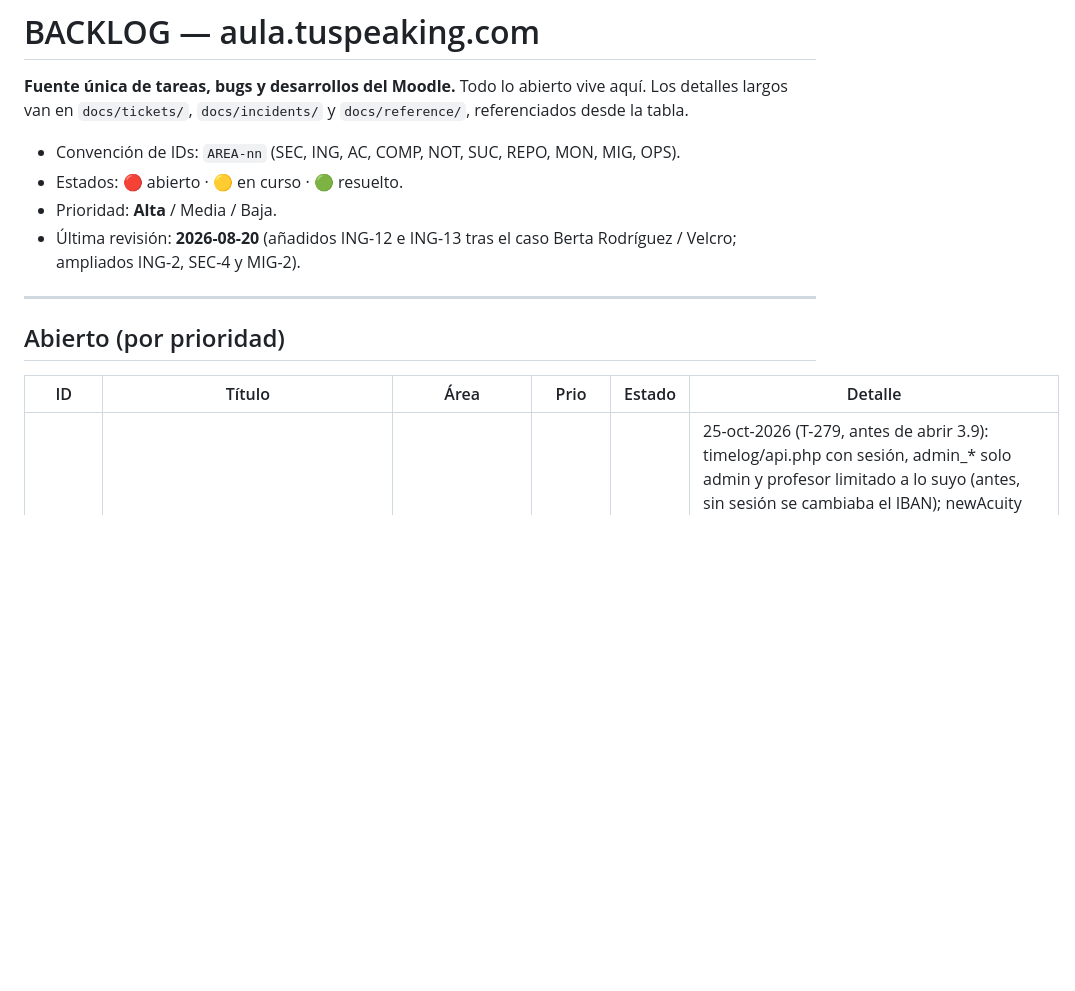
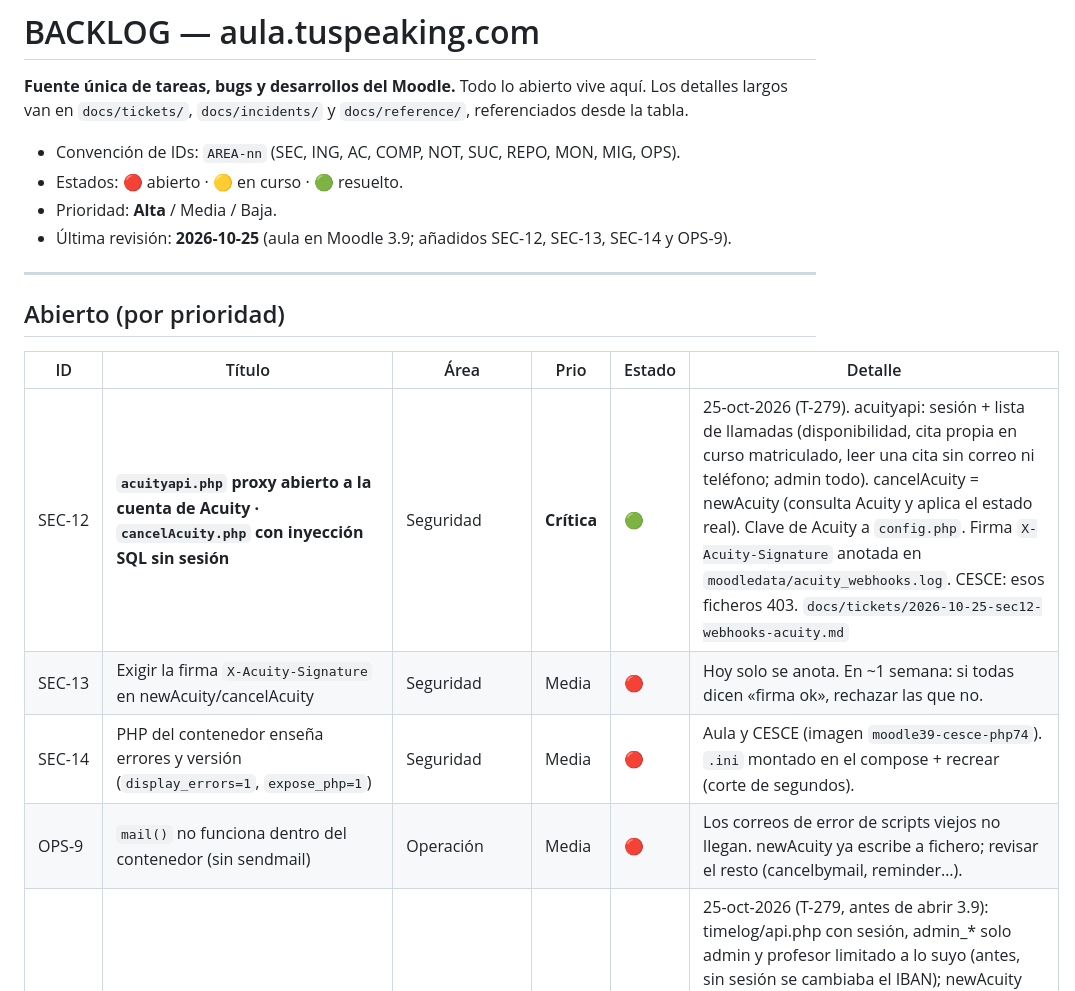
Before and after one commit to hernandezX1000/aula.tuspeaking.com.moodle3.5, a Markdown page: docs/BACKLOG.md, the part around the change. Rendered like a GitHub page; blank space fills up the shorter version.

```diff
--- a/docs/BACKLOG.md
+++ b/docs/BACKLOG.md
@@ -6,7 +6,7 @@ Los detalles largos van en `docs/tickets/`, `docs/incidents/` y `docs/reference/
 - Convención de IDs: `AREA-nn` (SEC, ING, AC, COMP, NOT, SUC, REPO, MON, MIG, OPS).
 - Estados: 🔴 abierto · 🟡 en curso · 🟢 resuelto.
 - Prioridad: **Alta** / Media / Baja.
-- Última revisión: **2026-08-20** (añadidos ING-12 e ING-13 tras el caso Berta Rodríguez / Velcro; ampliados ING-2, SEC-4 y MIG-2).
+- Última revisión: **2026-10-25** (aula en Moodle 3.9; añadidos SEC-12, SEC-13, SEC-14 y OPS-9).
 
 ---
 
@@ -14,6 +14,10 @@ Los detalles largos van en `docs/tickets/`, `docs/incidents/` y `docs/reference/
 
 | ID | Título | Área | Prio | Estado | Detalle |
 |----|--------|------|------|--------|---------|
+| SEC-12 | **`acuityapi.php` proxy abierto a la cuenta de Acuity · `cancelAcuity.php` con inyección SQL sin sesión** | Seguridad | **Crítica** | 🟢 | 25-oct-2026 (T-279). acuityapi: sesión + lista de llamadas (disponibilidad, cita propia en curso matriculado, leer una cita sin correo ni teléfono; admin todo). cancelAcuity = newAcuity (consulta Acuity y aplica el estado real). Clave de Acuity a `config.php`. Firma `X-Acuity-Signature` anotada en `moodledata/acuity_webhooks.log`. CESCE: esos ficheros 403. `docs/tickets/2026-10-25-sec12-webhooks-acuity.md` |
+| SEC-13 | Exigir la firma `X-Acuity-Signature` en newAcuity/cancelAcuity | Seguridad | Media | 🔴 | Hoy solo se anota. En ~1 semana: si todas dicen «firma ok», rechazar las que no. |
+| SEC-14 | PHP del contenedor enseña errores y versión (`display_errors=1`, `expose_php=1`) | Seguridad | Media | 🔴 | Aula y CESCE (imagen `moodle39-cesce-php74`). `.ini` montado en el compose + recrear (corte de segundos). |
+| OPS-9 | `mail()` no funciona dentro del contenedor (sin sendmail) | Operación | Media | 🔴 | Los correos de error de scripts viejos no llegan. newAcuity ya escribe a fichero; revisar el resto (cancelbymail, reminder…). |
 | SEC-11 | Páginas públicas con inyección SQL / datos de pago | Seguridad | **Crítica** | 🟢 | 25-oct-2026 (T-279, antes de abrir 3.9): timelog/api.php con sesión, admin_* solo admin y profesor limitado a lo suyo (antes, sin sesión se cambiaba el IBAN); newAcuity ids a entero (inyección desde el formulario público de Acuity) y GET solo admin; formFeedback solo admin. Bloqueados en Apache: tuspeakingvrlogin, formClass, cancelAcuity, modifyAcuity, /contenido/*.php (solo IP de Hansel). Pendiente: firma X-Acuity-Signature, rotar clave de Acuity (SEC-4), acuitytypes/acuity_zoom/coding_zoom_audit a require_capability + sesskey. |
 | ING-16 | La ingesta no guarda nada en Moodle 3.9 (tablas con mayúsculas) | Ingesta | **Alta** | 🟢 | 25-oct-2026 (T-279): Moodle 3.9 pasa a minúsculas el nombre en insert_record/update_record → «mdl_i3code_acuityzoom doesn't exist». La ingesta escribe con SQL directo y el nombre exacto (i3_guardar). Ojo con código nuevo: con estas tablas, nada de $DB->insert_record/update_record/delete_records; usar SQL con $CFG->prefix. |
 | ING-15 | La ingesta Zoom/Acuity no arranca en Moodle 3.9 | Ingesta | **Alta** | 🟢 | 25-oct-2026 (T-279, copia 3.9): `require_once` de `blocks/completion_progress/lib.php` (no existe en la versión 2023063000) → fatal silencioso, código 255. Quitado (sus funciones ya estaban comentadas). Además en la copia faltaban los ajustes `zoom/*` (borrados al desinstalar mod_zoom): t279-63 los copia del original. |
```
Also changed, not shown: CLAUDE.md (+28 -13 lines), docs/tickets/2026-10-25-sec12-webhooks-acuity.md (added, +34 -0 lines).
